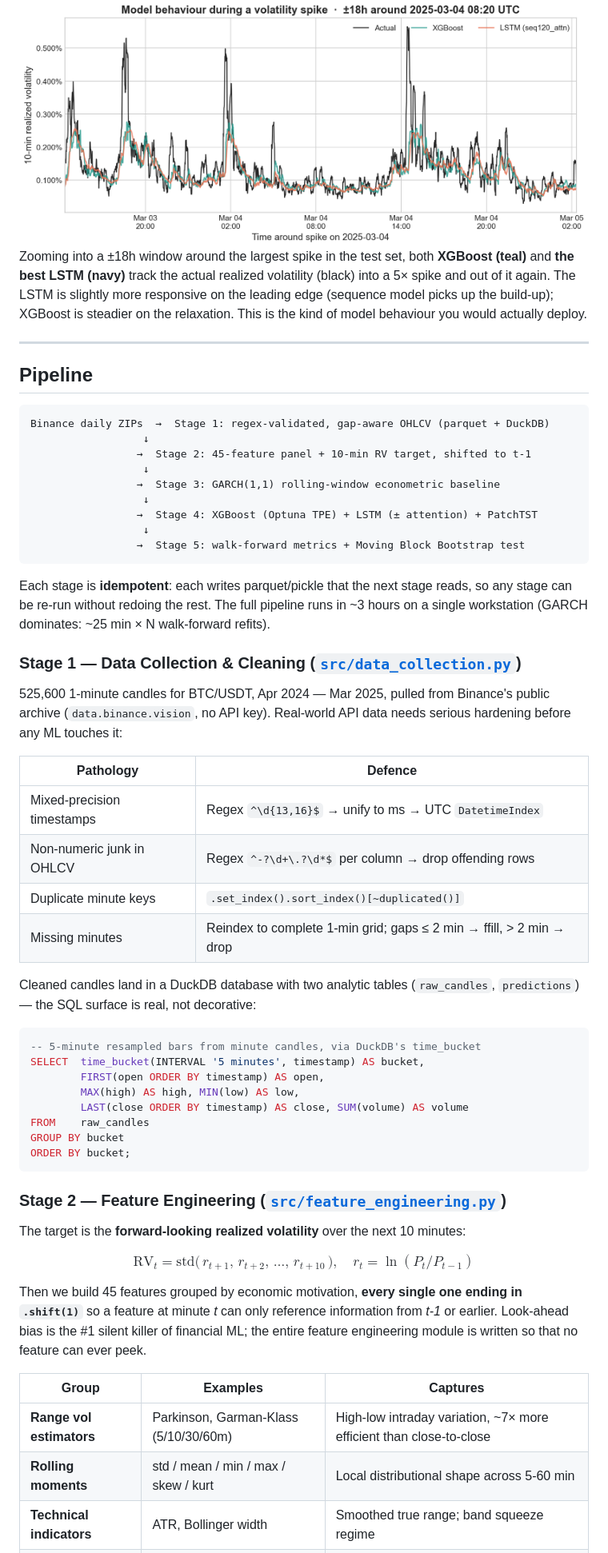
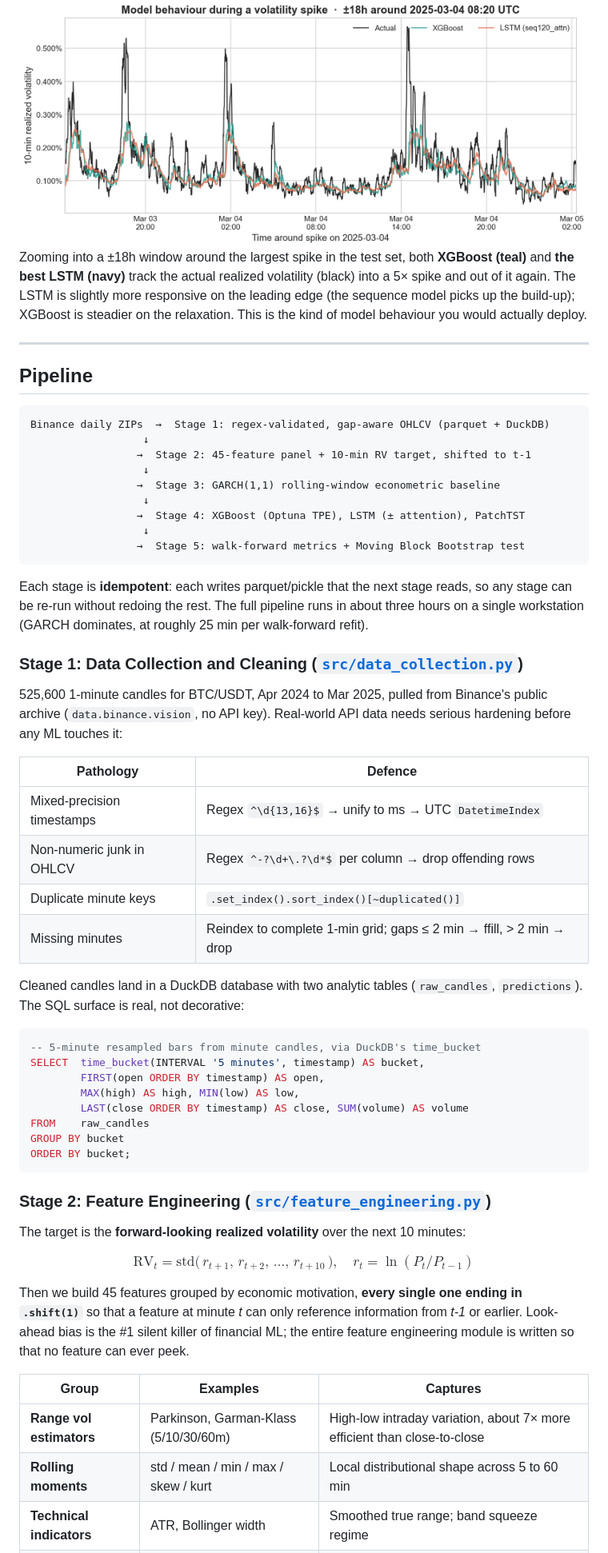
Before and after one commit to ArtysicistZ/Volatility, a Markdown page: README.md, the part around one of its changes. Shown at 80% size. Rendered like a GitHub page.

````diff
--- a/README.md
+++ b/README.md
@@ -80,7 +80,7 @@ The hexbin density (log-scale) shows the prediction cloud hugs the identity line
 <img src="outputs/figures/vol_spike_zoom.png" width="900" alt="36-hour zoom around a peak volatility event" />
 </div>
 
-Zooming into a ±18h window around the largest spike in the test set, both **XGBoost (teal)** and **the best LSTM (navy)** track the actual realized volatility (black) into a 5× spike and out of it again. The LSTM is slightly more responsive on the leading edge (sequence model picks up the build-up); XGBoost is steadier on the relaxation. This is the kind of model behaviour you would actually deploy.
+Zooming into a ±18h window around the largest spike in the test set, both **XGBoost (teal)** and **the best LSTM (navy)** track the actual realized volatility (black) into a 5× spike and out of it again. The LSTM is slightly more responsive on the leading edge (the sequence model picks up the build-up); XGBoost is steadier on the relaxation. This is the kind of model behaviour you would actually deploy.
 
 ---
 
@@ -93,16 +93,16 @@ Binance daily ZIPs  →  Stage 1: regex-validated, gap-aware OHLCV (parquet + Du
                   ↓
                  →  Stage 3: GARCH(1,1) rolling-window econometric baseline
                   ↓
-                 →  Stage 4: XGBoost (Optuna TPE) + LSTM (± attention) + PatchTST
+                 →  Stage 4: XGBoost (Optuna TPE), LSTM (± attention), PatchTST
                   ↓
                  →  Stage 5: walk-forward metrics + Moving Block Bootstrap test
 ```
 
-Each stage is **idempotent**: each writes parquet/pickle that the next stage reads, so any stage can be re-run without redoing the rest. The full pipeline runs in ~3 hours on a single workstation (GARCH dominates: ~25 min × N walk-forward refits).
+Each stage is **idempotent**: each writes parquet/pickle that the next stage reads, so any stage can be re-run without redoing the rest. The full pipeline runs in about three hours on a single workstation (GARCH dominates, at roughly 25 min per walk-forward refit).
 
-### Stage 1 — Data Collection & Cleaning ([`src/data_collection.py`](src/data_collection.py))
+### Stage 1: Data Collection and Cleaning ([`src/data_collection.py`](src/data_collection.py))
 
-525,600 1-minute candles for BTC/USDT, Apr 2024 — Mar 2025, pulled from Binance's public archive (`data.binance.vision`, no API key). Real-world API data needs serious hardening before any ML touches it:
+525,600 1-minute candles for BTC/USDT, Apr 2024 to Mar 2025, pulled from Binance's public archive (`data.binance.vision`, no API key). Real-world API data needs serious hardening before any ML touches it:
 
 | Pathology                  | Defence                                                                  |
 |----------------------------|--------------------------------------------------------------------------|
@@ -111,7 +111,7 @@ Each stage is **idempotent**: each writes parquet/pickle that the next stage rea
 | Duplicate minute keys      | `.set_index().sort_index()[~duplicated()]`                               |
 | Missing minutes            | Reindex to complete 1-min grid; gaps ≤ 2 min → ffill, > 2 min → drop     |
 
-Cleaned candles land in a DuckDB database with two analytic tables (`raw_candles`, `predictions`) — the SQL surface is real, not decorative:
+Cleaned candles land in a DuckDB database with two analytic tables (`raw_candles`, `predictions`). The SQL surface is real, not decorative:
 
 ```sql
 -- 5-minute resampled bars from minute candles, via DuckDB's time_bucket
@@ -124,17 +124,17 @@ GROUP BY bucket
 ORDER BY bucket;
 ```
 
-### Stage 2 — Feature Engineering ([`src/feature_engineering.py`](src/feature_engineering.py))
+### Stage 2: Feature Engineering ([`src/feature_engineering.py`](src/feature_engineering.py))
 
 The target is the **forward-looking realized volatility** over the next 10 minutes:
 
 $$\text{RV}_t = \text{std}\big(\, r_{t+1},\, r_{t+2},\, \ldots,\, r_{t+10} \,\big), \quad r_t = \ln(P_t / P_{t-1})$$
 
-Then we build 45 features grouped by economic motivation, **every single one ending in `.shift(1)`** so a feature at minute *t* can only reference information from *t-1* or earlier. Look-ahead bias is the #1 silent killer of financial ML; the entire feature engineering module is written so that no feature can ever peek.
+Then we build 45 features grouped by economic motivation, **every single one ending in `.shift(1)`** so that a feature at minute *t* can only reference information from *t-1* or earlier. Look-ahead bias is the #1 silent killer of financial ML; the entire feature engineering module is written so that no feature can ever peek.
 
 | Group                     | Examples                              | Captures                                  |
 |---------------------------|---------------------------------------|-------------------------------------------|
-| **Range vol estimators**  | Parkinson, Garman-Klass (5/10/30/60m) | High-low intraday variation, ~7× more efficient than close-to-close |
-| **Rolling moments**       | std / mean / min / max / skew / kurt  | Local distributional shape across 5-60 min |
+| **Range vol estimators**  | Parkinson, Garman-Klass (5/10/30/60m) | High-low intraday variation, about 7× more efficient than close-to-close |
+| **Rolling moments**       | std / mean / min / max / skew / kurt  | Local distributional shape across 5 to 60 min |
 | **Technical indicators**  | ATR, Bollinger width                  | Smoothed true range; band squeeze regime  |
 | **Volume features**       | Volume ratios, OBV, taker_buy ratio   | Activity bursts, bid-ask aggression proxy |
````
Also changed, not shown: other parts of README.md (+68 -68 lines).
